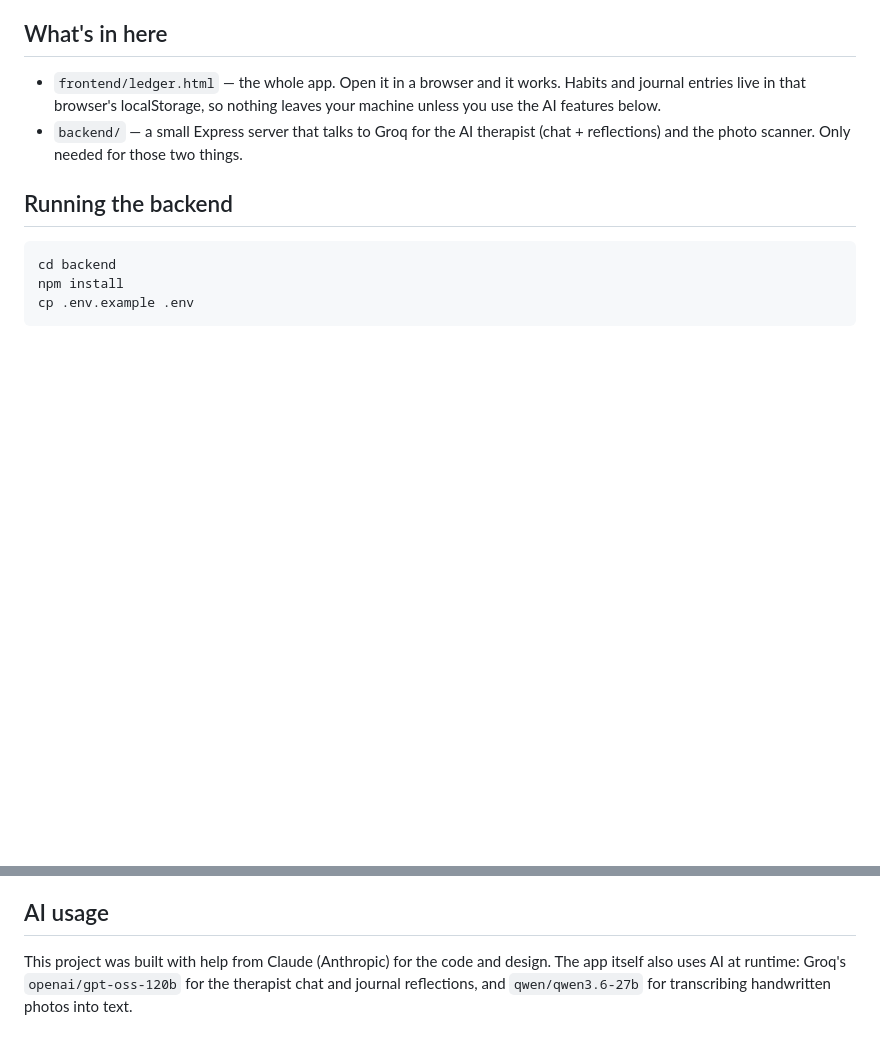
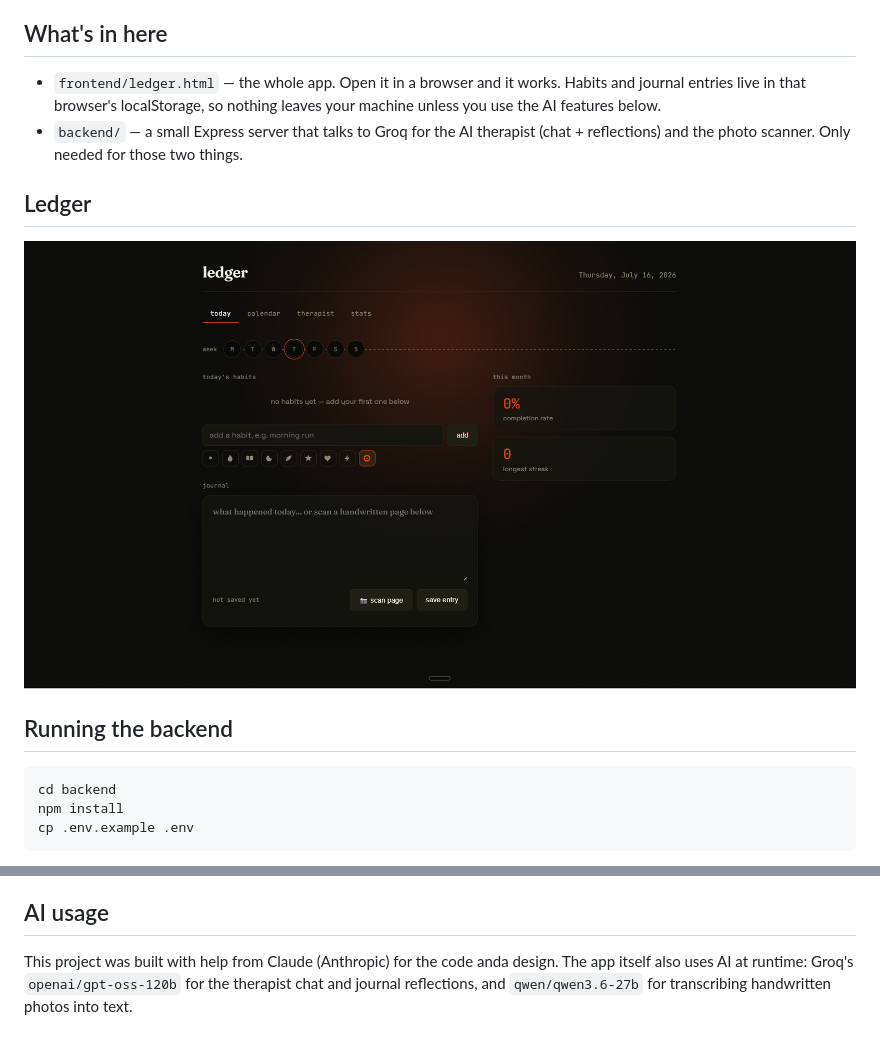
Before and after one commit to Ry95656/Habit-tracker, a Markdown page: README.md, 2 parts joined by grey strips. Rendered like a GitHub page; pictures changed too: screenshot.png (added); blank space fills up the shorter version.

Commit message:
add screenshot to README

````diff
--- a/README.md
+++ b/README.md
@@ -4,6 +4,8 @@ A habit tracker and journal. Dark, quiet, no clutter.
 - `frontend/ledger.html` — the whole app. Open it in a browser and it works. Habits and journal entries live in that browser's localStorage, so nothing leaves your machine unless you use the AI features below.
 - `backend/` — a small Express server that talks to Groq for the AI therapist (chat + reflections) and the photo scanner. Only needed for those two things.
 
+## Ledger
+![ledger screenshot](screenshot.png)
 ## Running the backend
 ```
 cd backend
@@ -33,4 +35,4 @@ Tap "scan page," photograph a handwritten entry, and it gets transcribed straigh
 - Your API key never leaves the backend. It's not in the HTML anywhere.
 
 ## AI usage
-This project was built with help from Claude (Anthropic) for the code and design. The app itself also uses AI at runtime: Groq's `openai/gpt-oss-120b` for the therapist chat and journal reflections, and `qwen/qwen3.6-27b` for transcribing handwritten photos into text.
+This project was built with help from Claude (Anthropic) for the code anda design. The app itself also uses AI at runtime: Groq's `openai/gpt-oss-120b` for the therapist chat and journal reflections, and `qwen/qwen3.6-27b` for transcribing handwritten photos into text.
````
